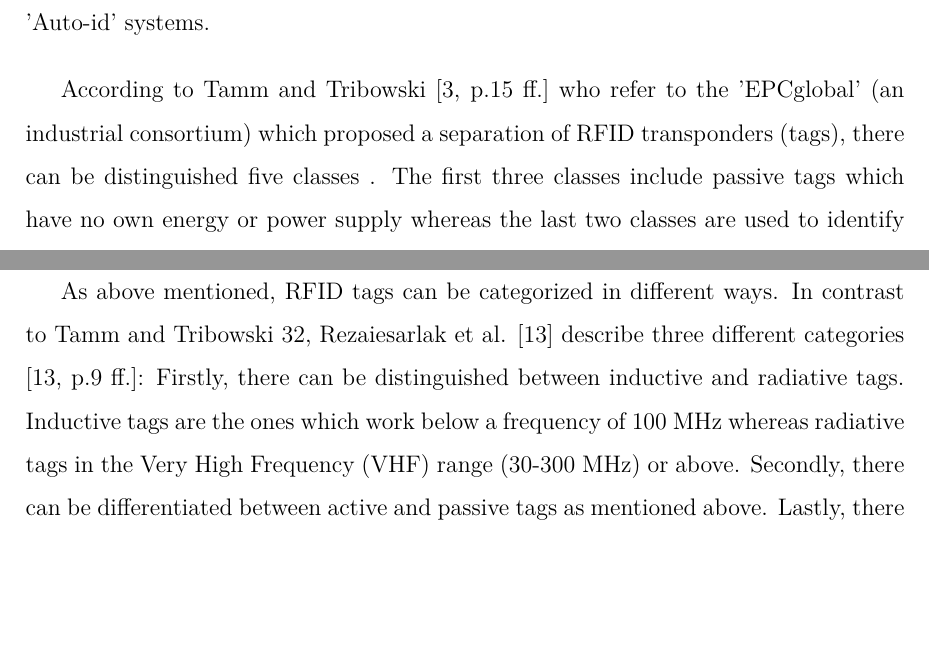
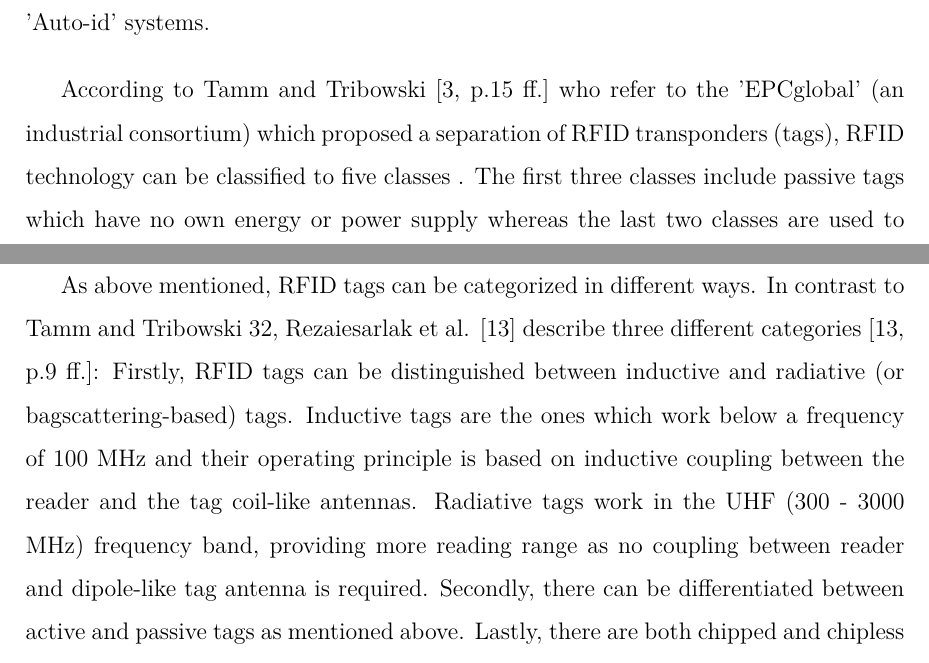
Before and after one commit to JCFactory/TFG_Uniovi, a LaTeX thesis (Latex_template_uniovi/TFG_Jacqueline.tex, which reads Latex_template_uniovi/secciones/kapitel2.tex): two parts of pages 43 and 45 of 102, joined at a grey line, cut so that both start at the same text, the shorter picture padded with empty space. Compiled offline with pdfLaTeX.

Commit message:
added feedback from Yuri

```diff
--- a/Latex_template_uniovi/secciones/kapitel2.tex
+++ b/Latex_template_uniovi/secciones/kapitel2.tex
@@ -13,5 +13,5 @@ Ajami and Rajabzadeh \cite{ncbi} mention five main components existing in a RFID
 
 Henrici \cite{henrici} states that there are two types of RFID tags: Tags with 'Smartcard'-like functionality and 'Auto-id' systems. The first type of RFID tag provides extended functionalities and has computational capabilities. Furthermore, sensors can be attached to the 'Smartcard'-like tags which measure and control temperature and can be used for telemetry applications. Basically, RFID systems can be seen as a subset of 'Auto-id' systems.
 
-According to Tamm and Tribowski \cite[p.15 ff.]{fokus} who refer to the 'EPCglobal' (an industrial consortium) which proposed a separation of RFID transponders (tags), there can be distinguished five classes \label{classes}. The first three classes include passive tags which have no own energy or power supply whereas the last two classes are used to identify active tags. Particularly, the 'Class 0' signifies that the serial number is written during production process. The 'Class 1' means that a transponder can only be labelled once. 'Class 2' means the tag is rewritable, e.g. the serial number or further data can be rewritten. 'Class 3' represents the tags which have their own internal battery for a microship but whose data exchange (sending and receiving information and messages) is supported by the reader's energy. When it comes to the last two classes, Tamm and Tribowski remark the purpose of reassessment, aggregation and transformation of RFID data. Actually, these active tags are no 'real' RFID transponders but 'telemetry transmitter' because they do not influence the electromagnetic field of the reader and do have their own electromagnetic field. In particular, 'Class 4' refers to tags which have their own power supply which is used for the microship and data exchange. Furthermore, they cannot communicate with passive transponders. The final 'Class 5' appoints to tags which can also communicate with passive transponders.
+According to Tamm and Tribowski \cite[p.15 ff.]{fokus} who refer to the 'EPCglobal' (an industrial consortium) which proposed a separation of RFID transponders (tags), RFID technology can be classified to five classes \label{classes}. The first three classes include passive tags which have no own energy or power supply whereas the last two classes are used to identify active tags. Particularly, the 'Class 0' signifies that the serial number is written during production process. The 'Class 1' means that a transponder can only be labelled once. 'Class 2' means the tag is rewritable, e.g. the serial number or further data can be rewritten. 'Class 3' represents the tags which have their own internal battery for a microship but whose data exchange (sending and receiving information and messages) is supported by the reader's energy. When it comes to the last two classes, Tamm and Tribowski remark the purpose of reassessment, aggregation and transformation of RFID data. Actually, these active tags are no 'real' RFID transponders but 'telemetry transmitter' because they do not influence the electromagnetic field of the reader and do have their own electromagnetic field. In particular, 'Class 4' refers to tags which have their own power supply which is used for the microship and data exchange. Furthermore, they cannot communicate with passive transponders. The final 'Class 5' appoints to tags which can also communicate with passive transponders.
 
@@ -29,12 +29,13 @@ Other than the mentioned methods, Henrici describes a fourth and most secure met
 \caption{\label{fig:tagdesign}The design of RFID tags  \cite[p.13]{chipless}}
 \end{figure}
 
-As above mentioned, RFID tags can be categorized in different ways. In contrast to Tamm and Tribowski \pageref{classes}, Rezaiesarlak et al. \cite{chipless} describe three different categories \cite[p.9 ff.]{chipless}: Firstly, there can be distinguished between inductive and radiative tags. Inductive tags are the ones which work below a frequency of 100 MHz whereas radiative tags in the \ac{VHF} range (30-300 MHz) or above. Secondly, there can be differentiated between active and passive tags as mentioned above. Lastly, there are both chipped and chipless tags (see Section Chipless RFID systems \pageref{chipless}).
+As above mentioned, RFID tags can be categorized in different ways. In contrast to Tamm and Tribowski \pageref{classes}, Rezaiesarlak et al. \cite{chipless} describe three different categories \cite[p.9 ff.]{chipless}: Firstly, RFID tags can be distinguished between inductive and radiative (or bagscattering-based) tags. Inductive tags are the ones which work below a frequency of 100 MHz and their operating principle is based on inductive coupling between the reader and the tag coil-like antennas. Radiative tags work in the \ac{UHF} (300 - 3000 MHz) frequency band, providing more reading range as no coupling between reader and dipole-like tag antenna is required. Secondly, there can be differentiated between active and passive tags as mentioned above. Lastly, there are both chipped and chipless tags (see Section Chipless RFID systems \pageref{chipless}).
 
 \subsubsection{RFID readers} \label{reader}
 
 In this section, RFID readers will be explained in detail.
-To start with, one has to imagine existing objects which are tagged with a RFID tag. To implement functionality to these tags and to connect them to a middleware or a backend system, a detector is needed. This detector is the RFID reader which consists of an antenna, a power supply for passive tags, a microprocessor (to control devices) and an interface for forwarding data to the processing backend system \cite{henrici}.
+To start with, one has to imagine existing objects which are tagged with a RFID tag. To implement functionality to these tags and to connect them to a middleware or a backend system, a detector is needed. This detector is the RFID reader which consists of an antenna, a power supply (for passive tags), a microprocessor (to control devices) and an interface for forwarding data to the processing backend system \cite{henrici}.
 Generally, two different types of readers can be distinguished: Stationary and mobile readers. Stationary readers need to be integrated into the existing system architecture by additional middleware \cite[p.133 ff.]{mobile}. Likewise, direct coupling between application systems is not possible because of the amount of data which has to be handled, the lacking ability of being a real-time system and the limited possibilities of RFID readers to produce the required process information. To give an example of the use of stationary readers, they are oftenly used for goods receiving or stock management. Furthermore, stationary readers are fixed to a specific location and need permanent network connection. Additionally, the antenna and reader are spatially separated from each other \cite[p.17 ff.]{fokus}.
 On the opposite, mobile readers do not need permanent network connection and are used for instance to query prices in a supermarket. They are usually integrated into mobile devices, connected to laptops, \ac{PC}s or tablets. To connect themselves to an existing system, mobile RFID readers need a device driver which enables the communication between reader and the installed application on the device \cite[p.133 ff.]{mobile}. Furthermore, the antenna as well as the reader itself are integrated into their casing \cite[p.17 ff.]{fokus}.
+
 Nevertheless, there exists the possibility of conntecting various antennas to one reader to extend the range of field.
@@ -42,4 +43,5 @@ As mentioned in the section before \pageref{tags}, RFID tags and readers communi
 According to Vizinex \cite{vizinex}, an american company with site in Pennsylvania (U.S), HF tags can be used for short read ranges (up to 3 inches). They are usually tagged to tissue samples, blood and critical fluids. Furthermore, HF tags work well in proximidity to liquids as well as human tissues. UHF tags provide longer read ranges and can be detuned by proximity to tissue, fluids and metals. These tags are typically used to track and locate critical medical devices, manage inventories of medical items and track as well as identify patients. Moreover, UHF tags are compatible with worldwide standards and easily deployed because of the compatibility with widely available and competitively priced RFID readers.
+
 Furthermore, each reader has its own electromagnetic field. Such fields are distinguished into near field and far fields: Near fields, also called magnetic or electric fields work with induction and capacitive coupling whereas far fields consist of electromagnetic waves. The measuring unit of electromagnetic fields is called field strength and the maximal field strength depends on national regulations. These national regulations limit the electromagnetic compatibility to avoid disturbing other systems. The functionality of passive tags within near field is different from passive tags in far field. In near field, the tags send data to the reader using load modulation. This mechanism does not work in far fields: Here, the sended frequency is backscattered \cite{henrici}.
 All in all, readers are able to query tags and to read and write tag data. But the storage of information and the information processing does not take place in readers or tags, but in the middleware or backend systems. These will be explained in the following paragraph.
 
```
Also changed, not shown: Latex_template_uniovi/secciones/kapitel2.tex (6 more changed lines).
